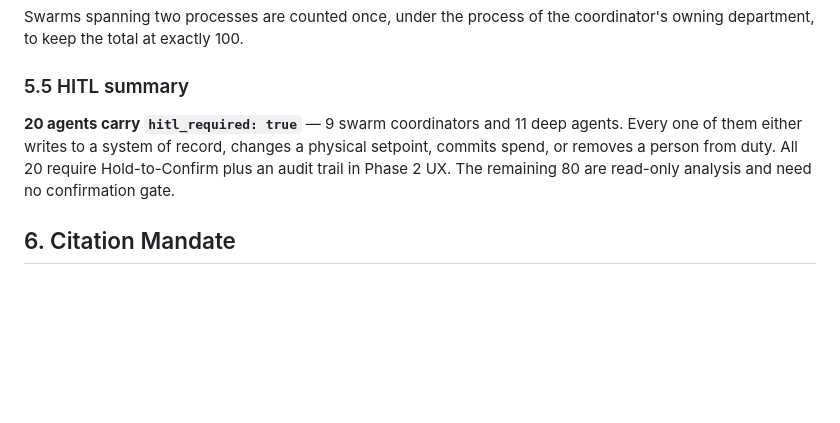
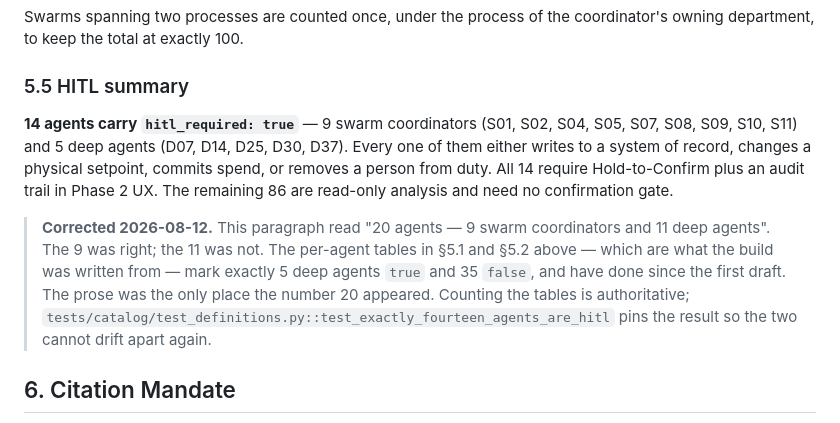
Before and after one commit to irvivek-debug/mining-agents, a Markdown page: docs/phase-1-prd.md, the part around the change. GitHub-like rendering; blank space fills up the shorter version.

```diff
--- a/docs/phase-1-prd.md
+++ b/docs/phase-1-prd.md
@@ -174,7 +174,9 @@ Swarms spanning two processes are counted once, under the process of the coordin
 
 ### 5.5 HITL summary
 
-**20 agents carry `hitl_required: true`** — 9 swarm coordinators and 11 deep agents. Every one of them either writes to a system of record, changes a physical setpoint, commits spend, or removes a person from duty. All 20 require Hold-to-Confirm plus an audit trail in Phase 2 UX. The remaining 80 are read-only analysis and need no confirmation gate.
+**14 agents carry `hitl_required: true`** — 9 swarm coordinators (S01, S02, S04, S05, S07, S08, S09, S10, S11) and 5 deep agents (D07, D14, D25, D30, D37). Every one of them either writes to a system of record, changes a physical setpoint, commits spend, or removes a person from duty. All 14 require Hold-to-Confirm plus an audit trail in Phase 2 UX. The remaining 86 are read-only analysis and need no confirmation gate.
+
+> **Corrected 2026-08-12.** This paragraph read "20 agents — 9 swarm coordinators and 11 deep agents". The 9 was right; the 11 was not. The per-agent tables in §5.1 and §5.2 above — which are what the build was written from — mark exactly 5 deep agents `true` and 35 `false`, and have done since the first draft. The prose was the only place the number 20 appeared. Counting the tables is authoritative; `tests/catalog/test_definitions.py::test_exactly_fourteen_agents_are_hitl` pins the result so the two cannot drift apart again.
 
 ## 6. Citation Mandate
 
```
Also changed, not shown: docs/phase-3-design.md (+26 -11 lines), docs/phase-5-implementation-plan.md (+1 -1 lines).
